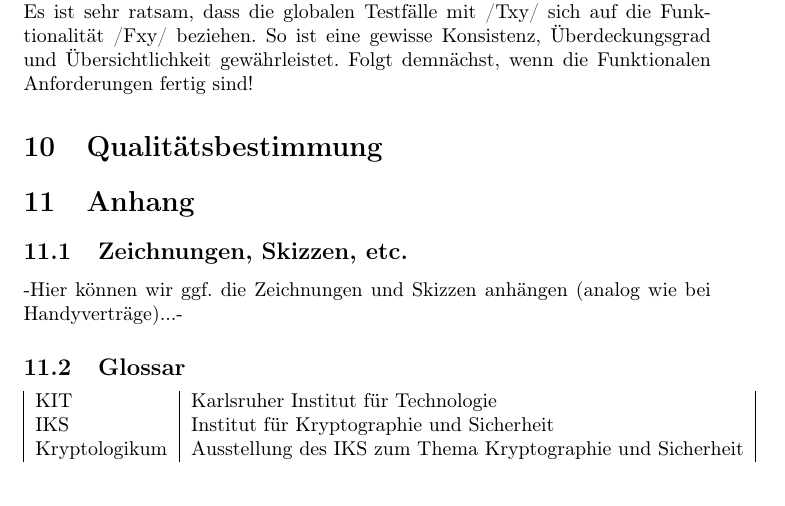
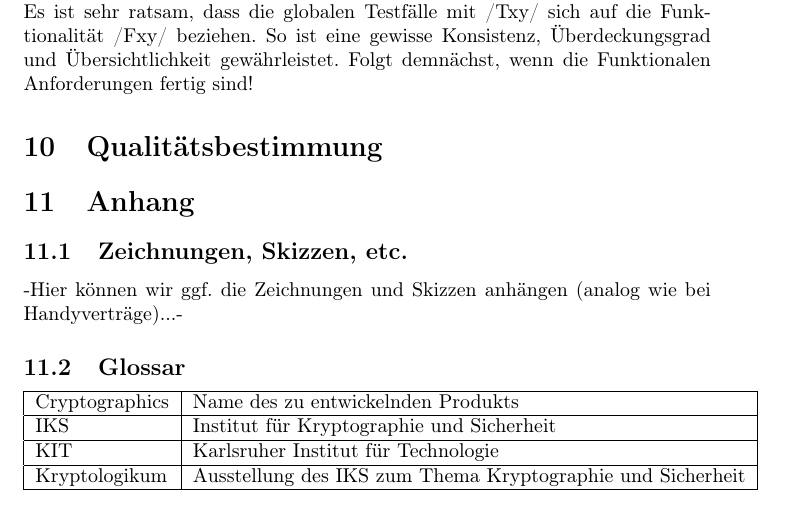
Before and after one commit to matthiasplappert/Cryptographics, a LaTeX document (cg_pflichtenheft/cg_pse_pflichtenheft.tex): part of page 20 of 20, cut so that both start at the same text. Compiled offline with pdfLaTeX.

Commit message:
See Ticket #11
+ Added some more glossary entries

```diff
--- a/cg_pflichtenheft/cg_pse_pflichtenheft.tex
+++ b/cg_pflichtenheft/cg_pse_pflichtenheft.tex
@@ -496,9 +496,11 @@ Es ist sehr ratsam, dass die globalen Testfälle mit /Txy/ sich auf die Funktion
 \subsection{Glossar}
 
 \begin{tabular}{| l | l |}
-KIT & Karlsruher Institut für Technologie \\
-IKS & Institut für Kryptographie und Sicherheit \\
-Kryptologikum & Ausstellung des IKS zum Thema Kryptographie und Sicherheit \\
+\hline
+Cryptographics & Name des zu entwickelnden Produkts \\ \hline
+IKS & Institut für Kryptographie und Sicherheit \\ \hline
+KIT & Karlsruher Institut für Technologie \\ \hline
+Kryptologikum & Ausstellung des IKS zum Thema Kryptographie und Sicherheit \\ \hline
 \end{tabular}
 
 \end{document}
```
